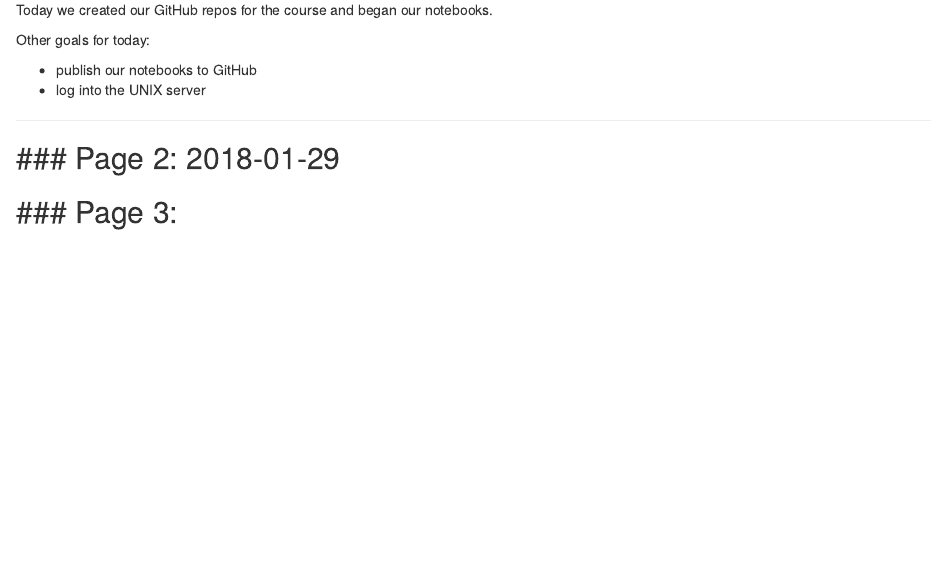
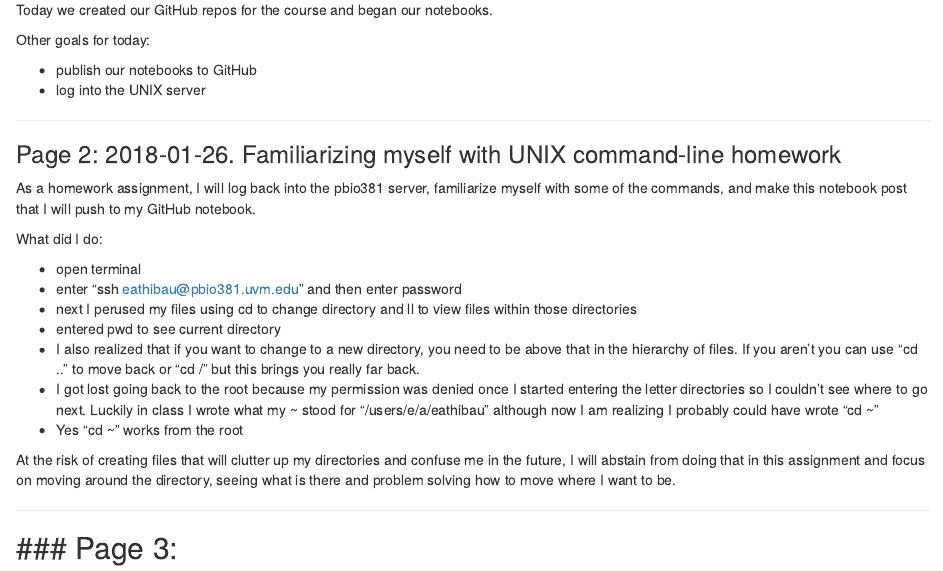
Before and after one commit to stephenrkeller/PBIO_381_Notebook, an R Markdown document (Template_online_notebook.rmd): the page in a window 1100 px wide, from 2000 px down. The pictures show the output file Template_online_notebook.html that the author committed with the source, opened offline.

Commit message:
Homework assignment of familiarizing myself with UNIX command-line

```diff
--- a/Template_online_notebook.rmd
+++ b/Template_online_notebook.rmd
@@ -99,7 +99,22 @@ Other goals for today:
 
 ------
 <div id='id-section2'/>
-### Page 2: 2018-01-29
+### Page 2: 2018-01-26. Familiarizing myself with UNIX command-line homework
+
+As a homework assignment, I will log back into the pbio381 server, familiarize myself with some of the commands, and make this notebook post that I will push to my GitHub notebook.
+
+What did I do:
+
+* open terminal
+* enter "ssh eathibau@pbio381.uvm.edu" and then enter password
+* next I perused my files using cd to change directory and ll to view files within those directories
+* entered pwd to see current directory
+* I also realized that if you want to change to a new directory, you need to be above that in the hierarchy of files. If you aren't you can use "cd .." to move back or "cd /" but this brings you really far back.
+* I got lost going back to the root because my permission was denied once I started entering the letter directories so I couldn't see where to go next. Luckily in class I wrote what my ~ stood for "/users/e/a/eathibau" although now I am realizing I probably could have wrote "cd ~"
+* Yes "cd ~" works from the root
+
+At the risk of creating files that will clutter up my directories and confuse me in the future, I will abstain from doing that in this assignment and focus on moving around the directory, seeing what is there and problem solving how to move where I want to be.
+
 ------
 <div id='id-section3'/>
 ### Page 3:
```
Also changed, not shown: Template_online_notebook.html, Template_online_notebook.rmd (2 more changed lines).
